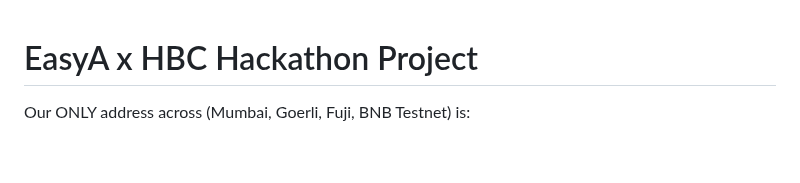
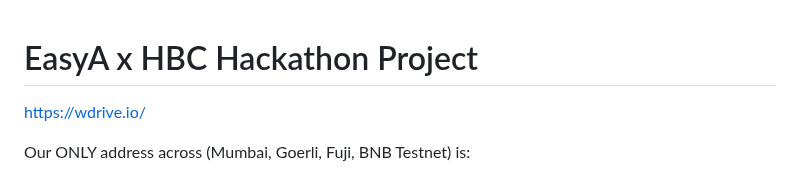
Before and after one commit to 2BeBuilt/wdrive, a Markdown page: README.md, the part around the change. GitHub-like rendering; blank space fills up the shorter version.

```diff
--- a/README.md
+++ b/README.md
@@ -1,4 +1,6 @@
 # EasyA x HBC Hackathon Project
+
+https://wdrive.io/
 
 Our ONLY address across (Mumbai, Goerli, Fuji, BNB Testnet) is:
 # 0x53d25E82816E38E484Edc6e067D1B7F855c28f88
```
